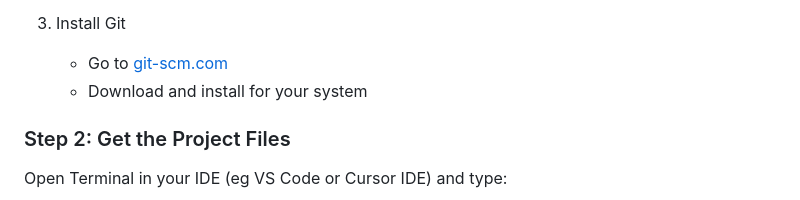
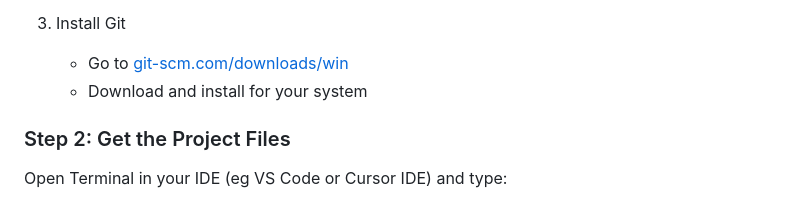
Before and after one commit to jersoncaibog/jinky_eindex, a Markdown page: README.md, the part around the change. Rendered like a GitHub page.

```diff
--- a/README.md
+++ b/README.md
@@ -53,7 +53,7 @@ Here's what makes this project work:
      - Use port 3307 (important!)
 
 3. Install Git
-   - Go to [git-scm.com](https://git-scm.com)
+   - Go to [git-scm.com/downloads/win](https://git-scm.com/downloads/win)
    - Download and install for your system
 
 ### Step 2: Get the Project Files
```
